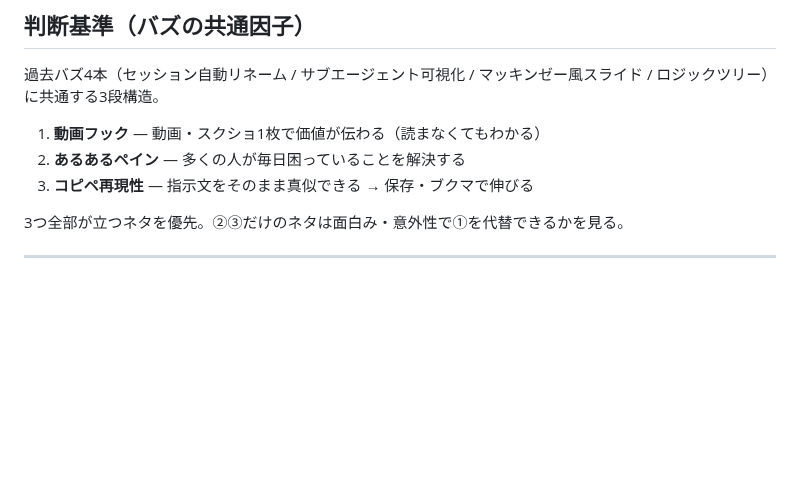
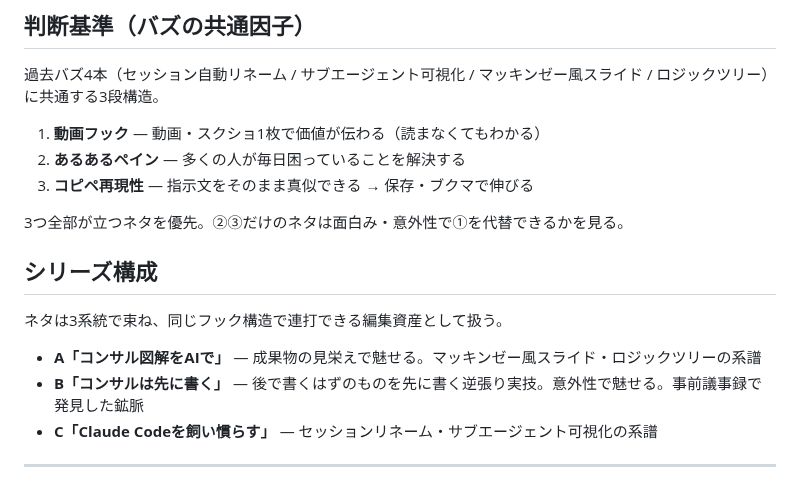
Before and after one commit to Ted0321/kotetsu-work-ai-skills, a Markdown page: docs/x-post-ideas.md, the part around one of its changes. Drawn GitHub-style; blank space fills up the shorter version.

```diff
--- a/docs/x-post-ideas.md
+++ b/docs/x-post-ideas.md
@@ -12,5 +12,13 @@ Tips系（実用性 × 動画映え）投稿のネタストック。スキル公
 
 3つ全部が立つネタを優先。②③だけのネタは面白み・意外性で①を代替できるかを見る。
 
+## シリーズ構成
+
+ネタは3系統で束ね、同じフック構造で連打できる編集資産として扱う。
+
+- **A「コンサル図解をAIで」** — 成果物の見栄えで魅せる。マッキンゼー風スライド・ロジックツリーの系譜
+- **B「コンサルは先に書く」** — 後で書くはずのものを先に書く逆張り実技。意外性で魅せる。事前議事録で発見した鉱脈
+- **C「Claude Codeを飼い慣らす」** — セッションリネーム・サブエージェント可視化の系譜
+
 ---
 
```
Also changed, not shown: other parts of docs/x-post-ideas.md (+27 -8 lines).
